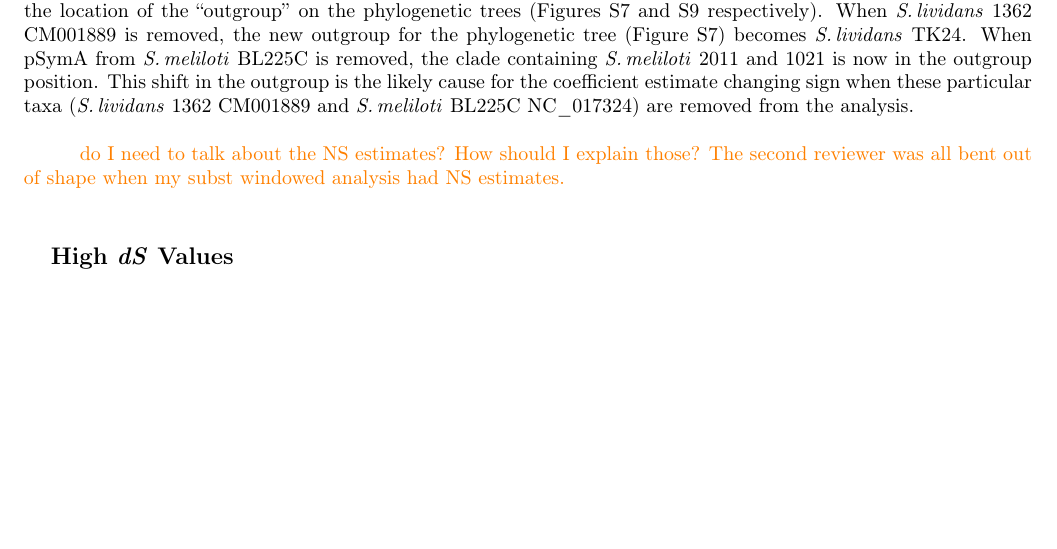
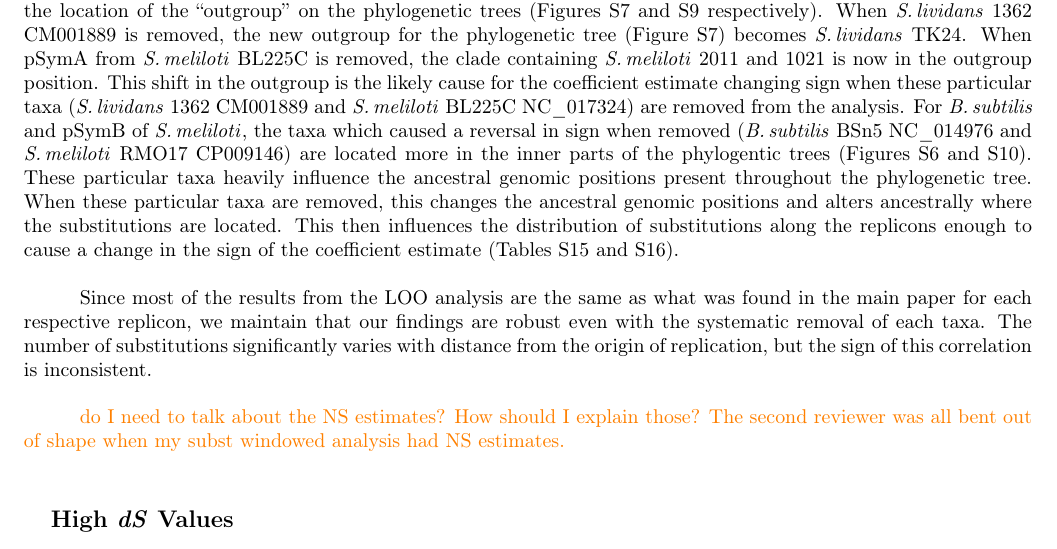
Before and after one commit to dlato/Location_of_Substitutions_and_Bacterial_Arrangements, a LaTeX document (Supplementary_Material/Revisions2_Supplementary_file_Lato_Golding_Location_of_Substitutions.tex): part of page 21 of 38, cut so that both start at the same text, the shorter picture padded with empty space. Compiled offline with pdfLaTeX.

Commit message:
more discussion of LOO results

```diff
--- a/Supplementary_Material/Revisions2_Supplementary_file_Lato_Golding_Location_of_Substitutions.tex
+++ b/Supplementary_Material/Revisions2_Supplementary_file_Lato_Golding_Location_of_Substitutions.tex
@@ -863,7 +863,13 @@ In the case of \strep and \pa in \smel, the taxa which causes a reversal in sign
 When \sliv 1362 CM001889 is removed, the new outgroup for the phylogenetic tree (Figure \ref{fig:streptree}) becomes \sliv TK24.
 When \pa from \smel BL225C is removed, the clade containing \smel 2011 and 1021 is now in the outgroup position.
 This shift in the outgroup is the likely cause for the coefficient estimate changing sign when these particular taxa (\sliv 1362 CM001889 and \smel BL225C NC\_017324) are removed from the analysis.
+For \bass and \pb of \smel, the taxa which caused a reversal in sign when removed (\bass BSn5 NC\_014976 and \smel RMO17 CP009146) are located more in the inner parts of the phylogentic trees (Figures \ref{fig:basstree} and \ref{fig:sinoPBtree}).
+These particular taxa heavily influence the ancestral genomic positions present throughout the phylogenetic tree.
+When these particular taxa are removed, this changes the ancestral genomic positions and alters ancestrally where the substitutions are located.
+This then influences the distribution of substitutions along the replicons enough to cause a change in the sign of the coefficient estimate (Tables \ref{tab:leave_one_out1} and \ref{tab:leave_one_out2}).
 
+Since most of the results from the LOO analysis are the same as what was found in the main paper for each respective replicon, we maintain that our findings are robust even with the systematic removal of each taxa.
+The number of substitutions significantly varies with distance from the origin of replication, but the sign of this correlation is inconsistent.
 
 \textcolor{orange}{do I need to talk about the NS estimates? How should I explain those? The second reviewer was all bent out of shape when my subst windowed analysis had NS estimates.}
 
```
Also changed, not shown: 3 other files.
